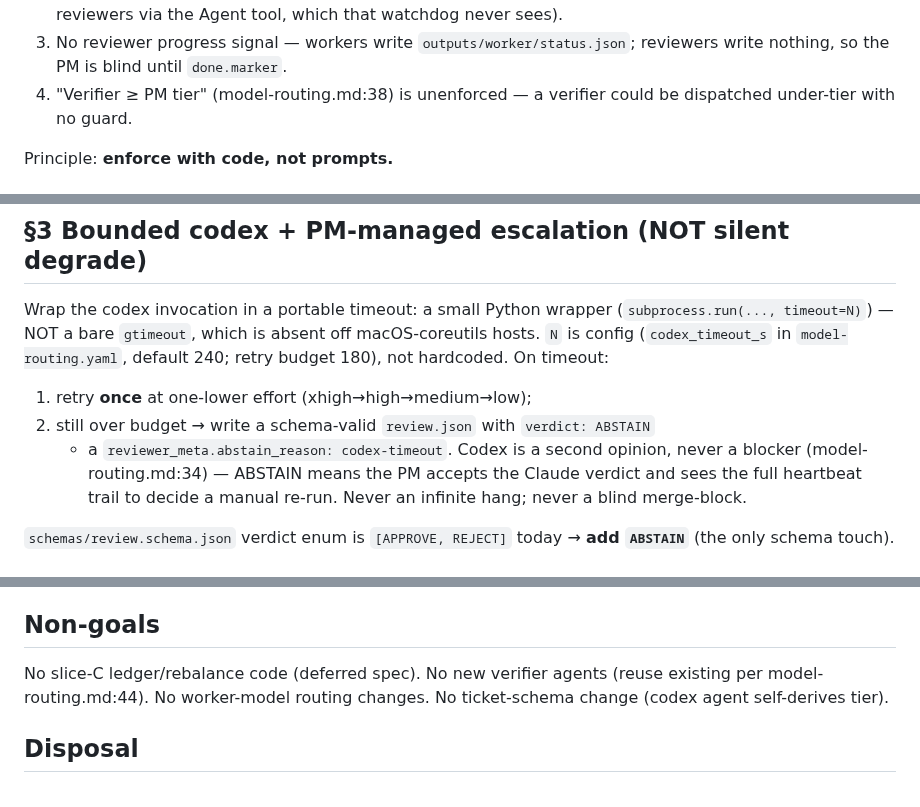
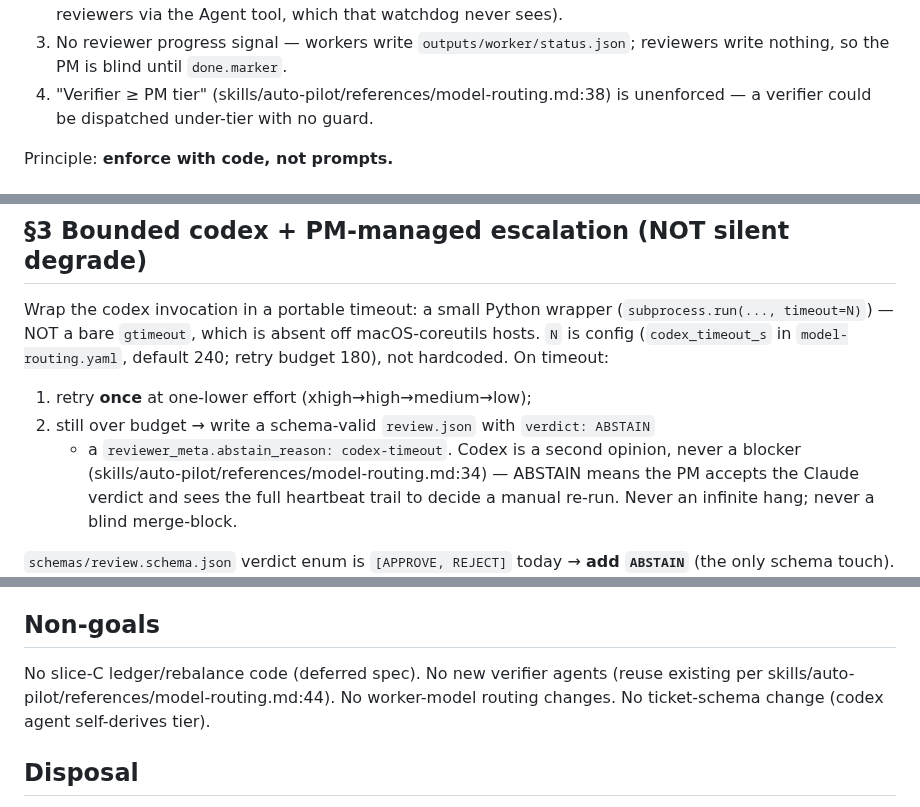
Before and after one commit to lyanpark2019/auto-pilot, a Markdown page: docs/specs/2026-06-12-model-routing-enforcement-design.md, 3 parts joined by grey strips. GitHub-like rendering.

Commit message:
docs(spec): full-path model-routing.md citations (doc-ref gate)
Confidence: high

Co-Authored-By: Claude Opus 4.8 <noreply@anthropic.com>

```diff
--- a/docs/specs/2026-06-12-model-routing-enforcement-design.md
+++ b/docs/specs/2026-06-12-model-routing-enforcement-design.md
@@ -28,7 +28,7 @@ codex dispatch, verifier convention, ledger rules) and cited by global
    which that watchdog never sees).
 3. No reviewer progress signal — workers write `outputs/worker/status.json`;
    reviewers write nothing, so the PM is blind until `done.marker`.
-4. "Verifier ≥ PM tier" (model-routing.md:38) is unenforced — a verifier could
+4. "Verifier ≥ PM tier" (skills/auto-pilot/references/model-routing.md:38) is unenforced — a verifier could
    be dispatched under-tier with no guard.
 
 Principle: **enforce with code, not prompts.**
@@ -66,7 +66,7 @@ default 240; retry budget 180), not hardcoded. On timeout:
 1. retry **once** at one-lower effort (xhigh→high→medium→low);
 2. still over budget → write a schema-valid `review.json` with `verdict: ABSTAIN`
    + a `reviewer_meta.abstain_reason: codex-timeout`. Codex is a second opinion,
-   never a blocker (model-routing.md:34) — ABSTAIN means the PM accepts the Claude
+   never a blocker (skills/auto-pilot/references/model-routing.md:34) — ABSTAIN means the PM accepts the Claude
    verdict and sees the full heartbeat trail to decide a manual re-run. Never an
    infinite hang; never a blind merge-block.
 
@@ -153,7 +153,7 @@ config typo never bricks all dispatch).
 ## Non-goals
 
 No slice-C ledger/rebalance code (deferred spec). No new verifier agents (reuse
-existing per model-routing.md:44). No worker-model routing changes. No
+existing per skills/auto-pilot/references/model-routing.md:44). No worker-model routing changes. No
 ticket-schema change (codex agent self-derives tier).
 
 ## Disposal
```
